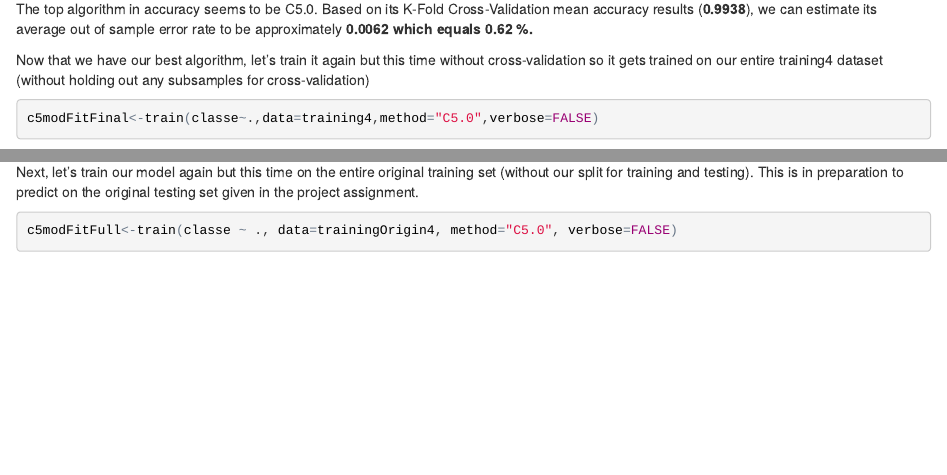
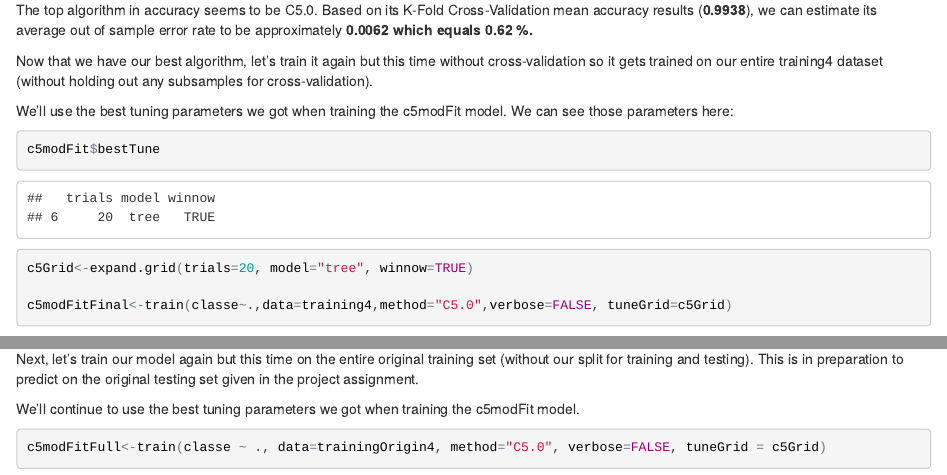
Before and after one commit to AndrewKostandy/Machine_Learning_Project, an R Markdown document (MLProject.Rmd): the page in a window 1100 px wide, from 6340 px down, and a second part further down, joined at a grey line. The pictures show the output file MLProject.html that the author committed with the source, opened offline.

Commit message:
Using bestTune

````diff
--- a/MLProject.Rmd
+++ b/MLProject.Rmd
@@ -177,10 +177,18 @@ As our top 2 algorithms have a mean accuracy of over **0.99**, we really don't n
 
 The top algorithm in accuracy seems to be C5.0. Based on its K-Fold Cross-Validation mean accuracy results (**0.9938**), we can estimate its average out of sample error rate to be approximately **0.0062 which equals 0.62 %.**
 
-Now that we have our best algorithm, let's train it again but this time without cross-validation so it gets trained on our entire training4 dataset (without holding out any subsamples for cross-validation)
+Now that we have our best algorithm, let's train it again but this time without cross-validation so it gets trained on our entire training4 dataset (without holding out any subsamples for cross-validation).
+
+We'll use the best tuning parameters we got when training the c5modFit model. We can see those parameters here:
+
+```{r}
+c5modFit$bestTune
+```
 
 ```{r cache=TRUE, message=FALSE, warning=FALSE}
-c5modFitFinal<-train(classe~.,data=training4,method="C5.0",verbose=FALSE)
+c5Grid<-expand.grid(trials=20, model="tree", winnow=TRUE)
+
+c5modFitFinal<-train(classe~.,data=training4,method="C5.0",verbose=FALSE, tuneGrid=c5Grid)
 ```
 
 Next, let's test it out on our own testing data set split we created and see the accuracy. The accuracy should be close to the mean accuracy we saw earlier with cross-validation.
@@ -194,8 +202,10 @@ Indeed, the accuracy of our model on our testing data set comes out to be almost
 
 Next, let's train our model again but this time on the entire original training set (without our split for training and testing). This is in preparation to predict on the original testing set given in the project assignment.
 
+We'll continue to use the best tuning parameters we got when training the c5modFit model.
+
 ```{r cache=TRUE, message=FALSE, warning=FALSE}
-c5modFitFull<-train(classe ~ ., data=trainingOrigin4, method="C5.0", verbose=FALSE)
+c5modFitFull<-train(classe ~ ., data=trainingOrigin4, method="C5.0", verbose=FALSE, tuneGrid = c5Grid)
 ```
 
 ## Predicting For The Project Test
````
Also changed, not shown: MLProject.html, MLProject.Rmd (2 more changed lines), 1 other file.
